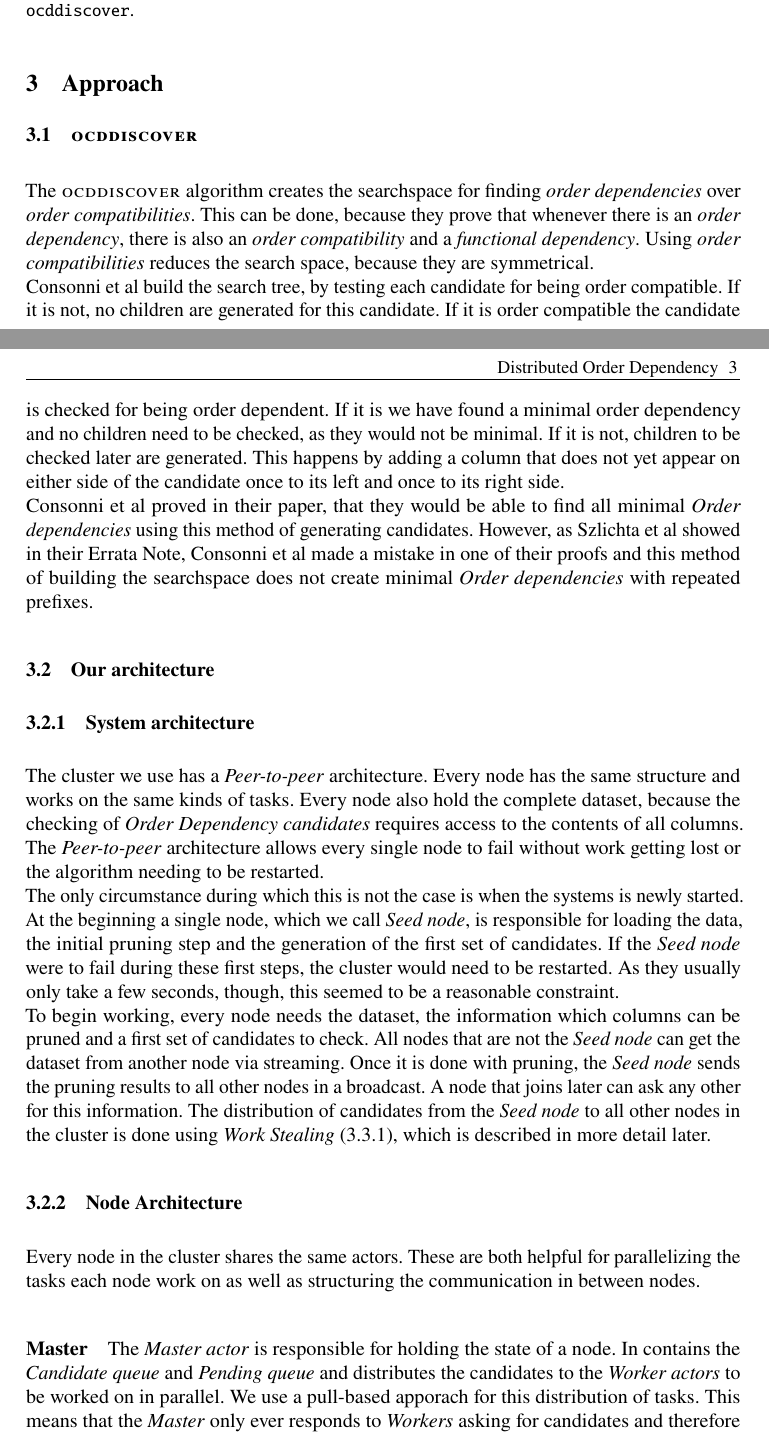
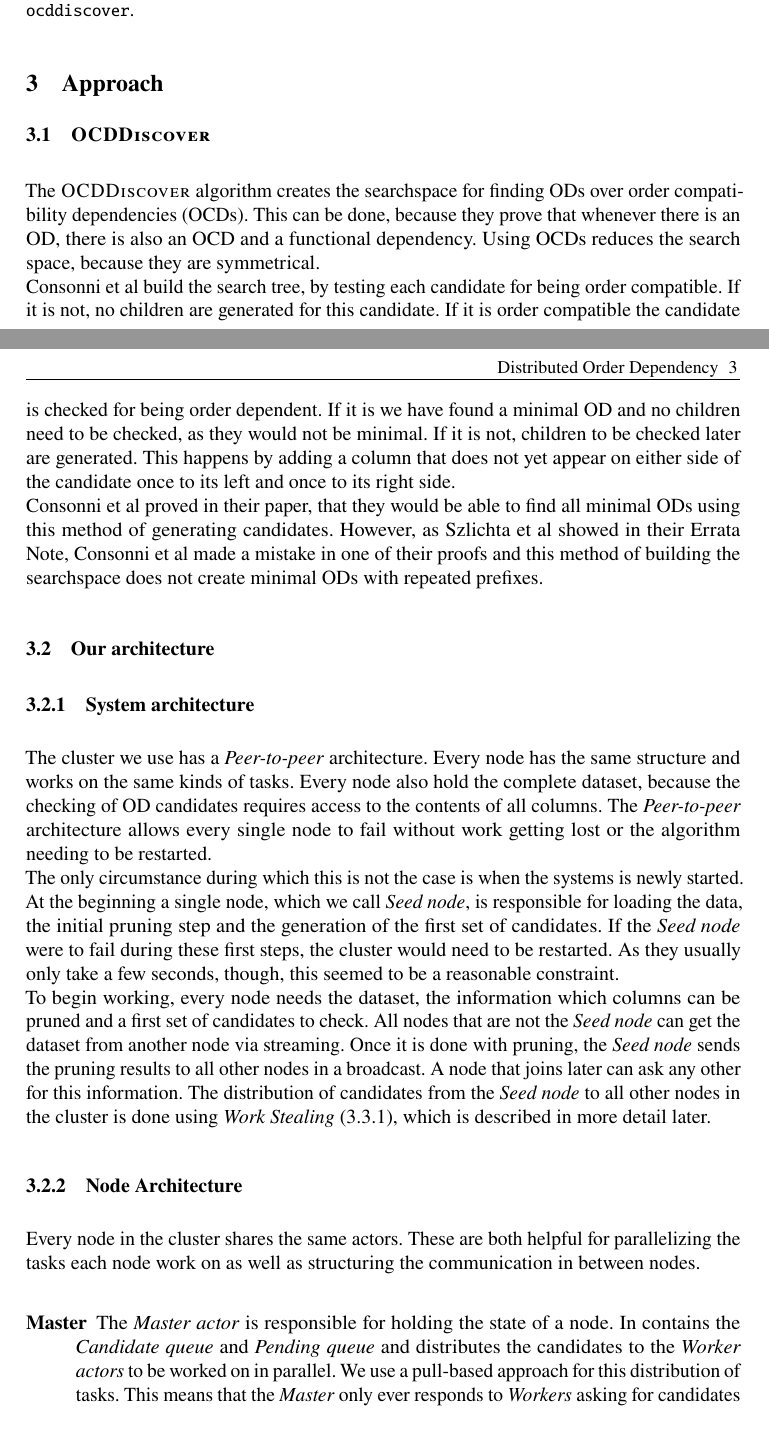
Before and after one commit to CodeLionX/dODo-paper, a LaTeX document (paper.tex, which reads sections/approach.tex): two parts of pages 2 and 3 of 8, joined at a grey line, cut so that both start at the same text. Compiled offline with pdfLaTeX.

Commit message:
use definitions and change actor descriptions from paragraphs to description env to save space

```diff
--- a/sections/approach.tex
+++ b/sections/approach.tex
@@ -4,25 +4,25 @@
 
 \section{Approach}\label{sec:approach}
 
-\subsection{\textsc{ocddiscover}}
+\subsection{\ocddiscover{}}
 %TODO add references
-The \textsc{ocddiscover} algorithm creates the searchspace for finding \emph{order dependencies} over \emph{order compatibilities}.
-This can be done, because they prove that whenever there is an \emph{order dependency}, there is also an \emph{order compatibility} and a \emph{functional dependency}.
-Using \emph{order compatibilities} reduces the search space, because they are symmetrical. \\
+The \ocddiscover{} algorithm creates the searchspace for finding \glspl{od} over \glspl{ocd}.
+This can be done, because they prove that whenever there is an \gls{od}, there is also an \gls{ocd} and a functional dependency.
+Using \glspl{ocd} reduces the search space, because they are symmetrical. \\
 Consonni et al build the search tree, by testing each candidate for being order compatible.
 If it is not, no children are generated for this candidate.
 If it is order compatible the candidate is checked for being order dependent.
-If it is we have found a minimal order dependency and no children need to be checked, as they would not be minimal.
+If it is we have found a minimal \gls{od} and no children need to be checked, as they would not be minimal.
 If it is not, children to be checked later are generated.
 This happens by adding a column that does not yet appear on either side of the candidate once to its left and once to its right side. \\
-Consonni et al proved in their paper, that they would be able to find all minimal \emph{Order dependencies} using this method of generating candidates.
-However, as Szlichta et al showed in their Errata Note, Consonni et al made a mistake in one of their proofs and this method of building the searchspace does not create minimal \emph{Order dependencies} with repeated prefixes.
+Consonni et al proved in their paper, that they would be able to find all minimal \glspl{od} using this method of generating candidates.
+However, as Szlichta et al showed in their Errata Note, Consonni et al made a mistake in one of their proofs and this method of building the searchspace does not create minimal \glspl{od} with repeated prefixes.
 
 \subsection{Our architecture}
 \subsubsection{System architecture}
 The cluster we use has a \emph{Peer-to-peer} architecture.
 Every node has the same structure and works on the same kinds of tasks.
-Every node also hold the complete dataset, because the checking of \emph{Order Dependency candidates} requires access to the contents of all columns.
+Every node also hold the complete dataset, because the checking of \gls{od} candidates requires access to the contents of all columns.
 The \emph{Peer-to-peer} architecture allows every single node to fail without work getting lost or the algorithm needing to be restarted. \\
 The only circumstance during which this is not the case is when the systems is newly started.
 At the beginning a single node, which we call \emph{Seed node}, is responsible for loading the data, the initial pruning step and the generation of the first set of candidates.
@@ -37,8 +37,10 @@ The distribution of candidates from the \emph{Seed node} to all other nodes in t
 \subsubsection{Node Architecture}
 Every node in the cluster shares the same actors.
 These are both helpful for parallelizing the tasks each node work on as well as structuring the communication in between nodes.
-\paragraph{Master}
+
+\begin{description}
+  \item[Master]
   The \emph{Master actor} is responsible for holding the state of a node.
   In contains the \emph{Candidate queue} and \emph{Pending queue} and distributes the candidates to the \emph{Worker actors} to be worked on in parallel.
-We use a pull-based apporach for this distribution of tasks.
+  We use a pull-based approach for this distribution of tasks.
   This means that the \emph{Master} only ever responds to \emph{Workers} asking for candidates and therefore does not have to monitor the state of every single \emph{Worker} of the node.
@@ -46 +48,2 @@ The \emph{Master} also deals with getting new candidates using \emph{Work Steali
 
+  \item[Worker]
```
Also changed, not shown: sections/approach.tex (32 more changed lines). Lines whose indentation alone changed are shown as unchanged.
